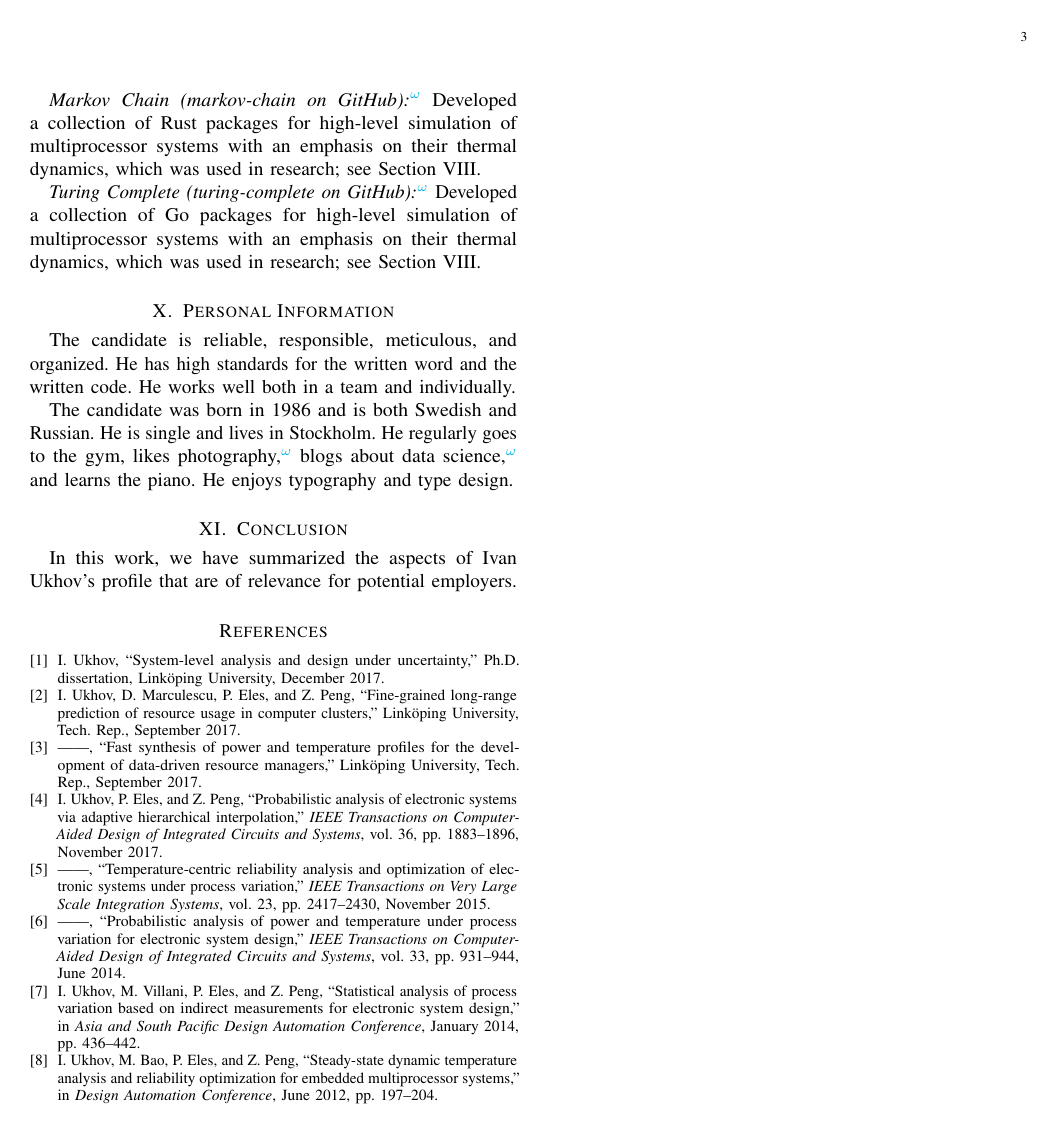
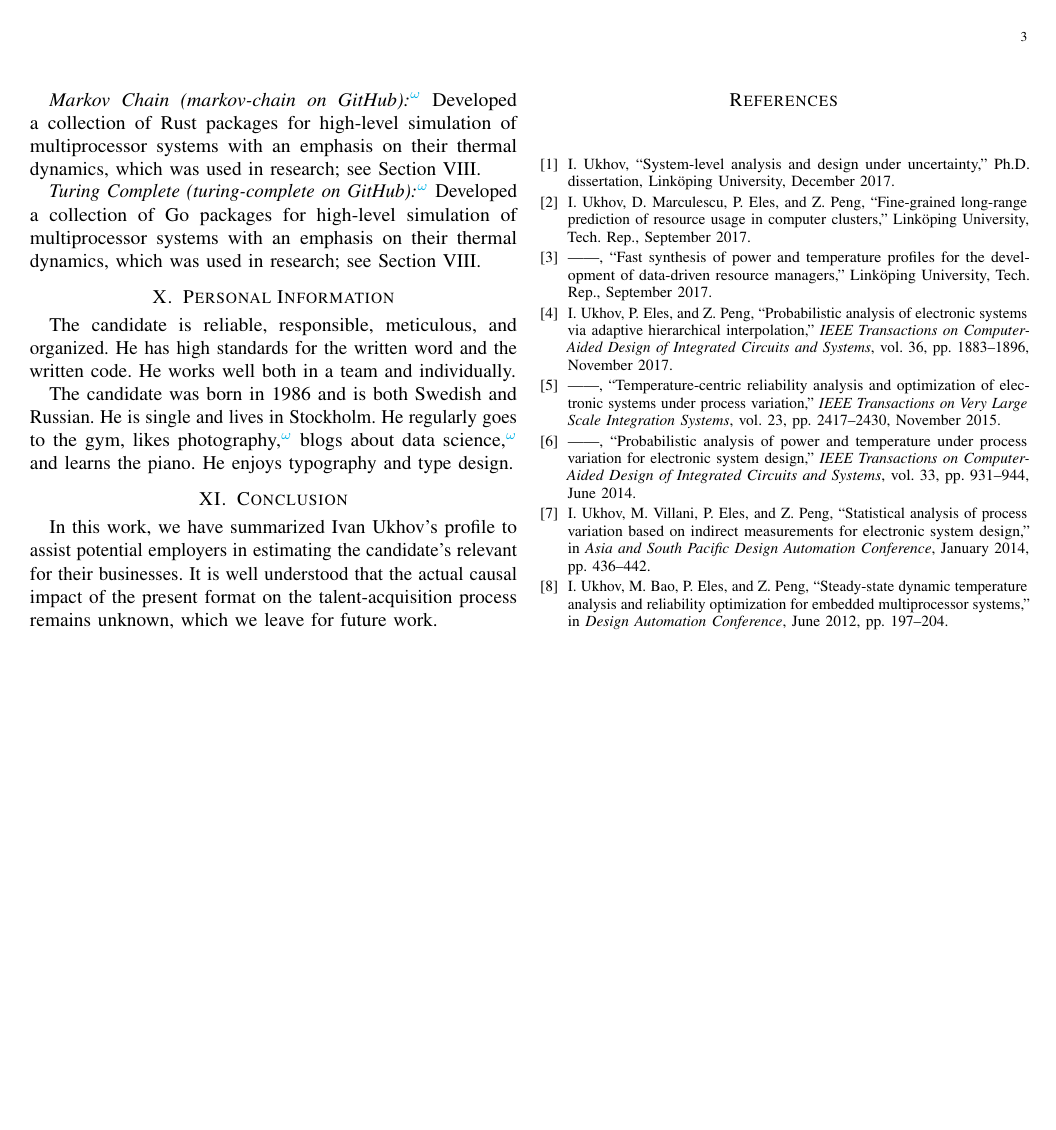
Before and after one commit to IvanUkhov/resume, a LaTeX paper (resume.tex, which reads include/preamble.tex): page 3 of 3. Compiled offline with pdfLaTeX.

Commit message:
Add future work

```diff
--- a/include/preamble.tex
+++ b/include/preamble.tex
@@ -8,6 +8,7 @@
 %
 % Formatting
 %
+\usepackage{flushend}
 \usepackage[hidelinks]{hyperref}
 \usepackage{lettrine}
 \usepackage{microtype}
--- a/resume.tex
+++ b/resume.tex
@@ -285,8 +285,10 @@ piano. He enjoys typography and type design.
 
 \section{Conclusion} \slab{conclusion}
 
-In this work, we have summarized the aspects of Ivan Ukhov's profile that are of
-relevance for potential employers.
+In this work, we have summarized Ivan Ukhov's profile to assist potential
+employers in estimating the candidate's relevant for their businesses. It is
+well understood that the actual causal impact of the present format on the
+talent-acquisition process remains unknown, which we leave for future work.
 
 \begingroup
   \bibliographystyle{IEEEtran}
```
